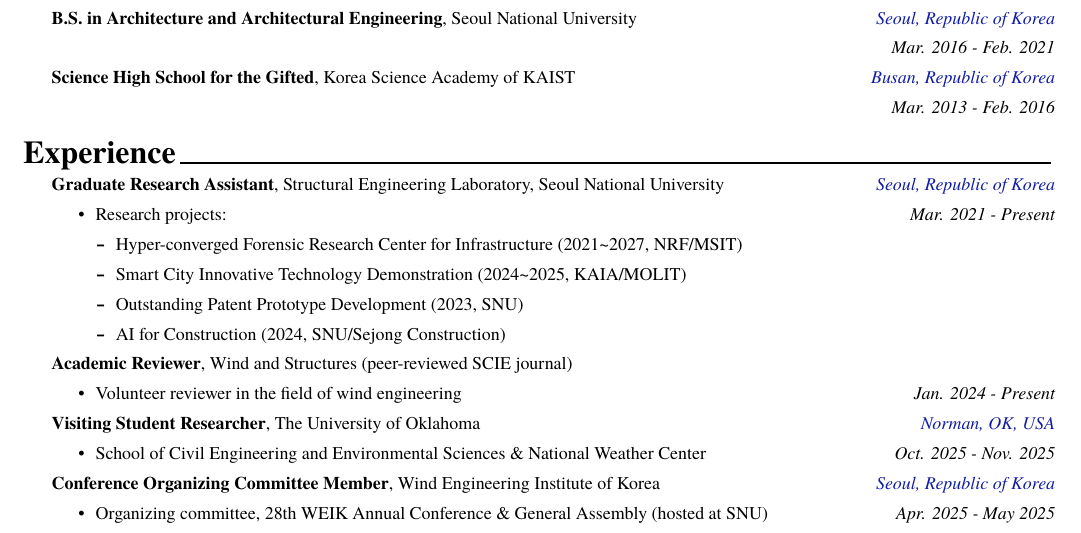
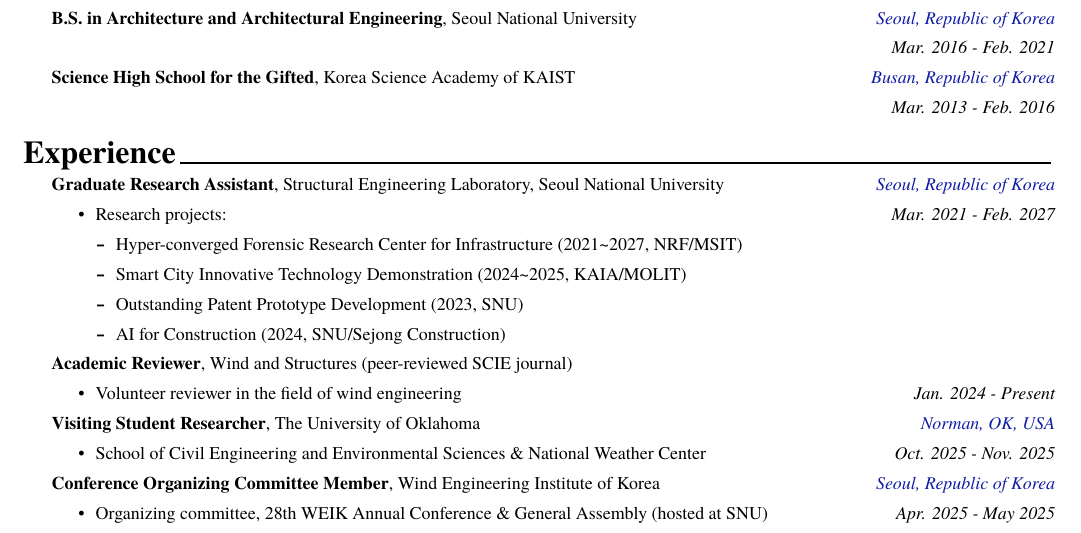
Before and after one commit to concrete-sangminlee/academic-cv-template, a LaTeX CV (research-cv/cv.tex, which reads research-cv/cv/research_experience.tex): part of page 1 of 3, cut so that both start at the same text. Compiled offline with XeLaTeX; a missing font is replaced by an installed copy or a similar font.

Commit message:
End GRA date range at Feb. 2027
Co-Authored-By: Claude Fable 5 <noreply@anthropic.com>

```diff
--- a/research-cv/cv/research_experience.tex
+++ b/research-cv/cv/research_experience.tex
@@ -13,7 +13,7 @@
   {Graduate Research Assistant}
   {Structural Engineering Laboratory, Seoul National University}
   {Seoul, Republic of Korea}
-  {Mar. 2021 - Present}
+  {Mar. 2021 - Feb. 2027}
   {
     \begin{cvitems}
       \item {Research projects:}
```
Also changed, not shown: docs/preview.png, research-cv/cv.pdf.
